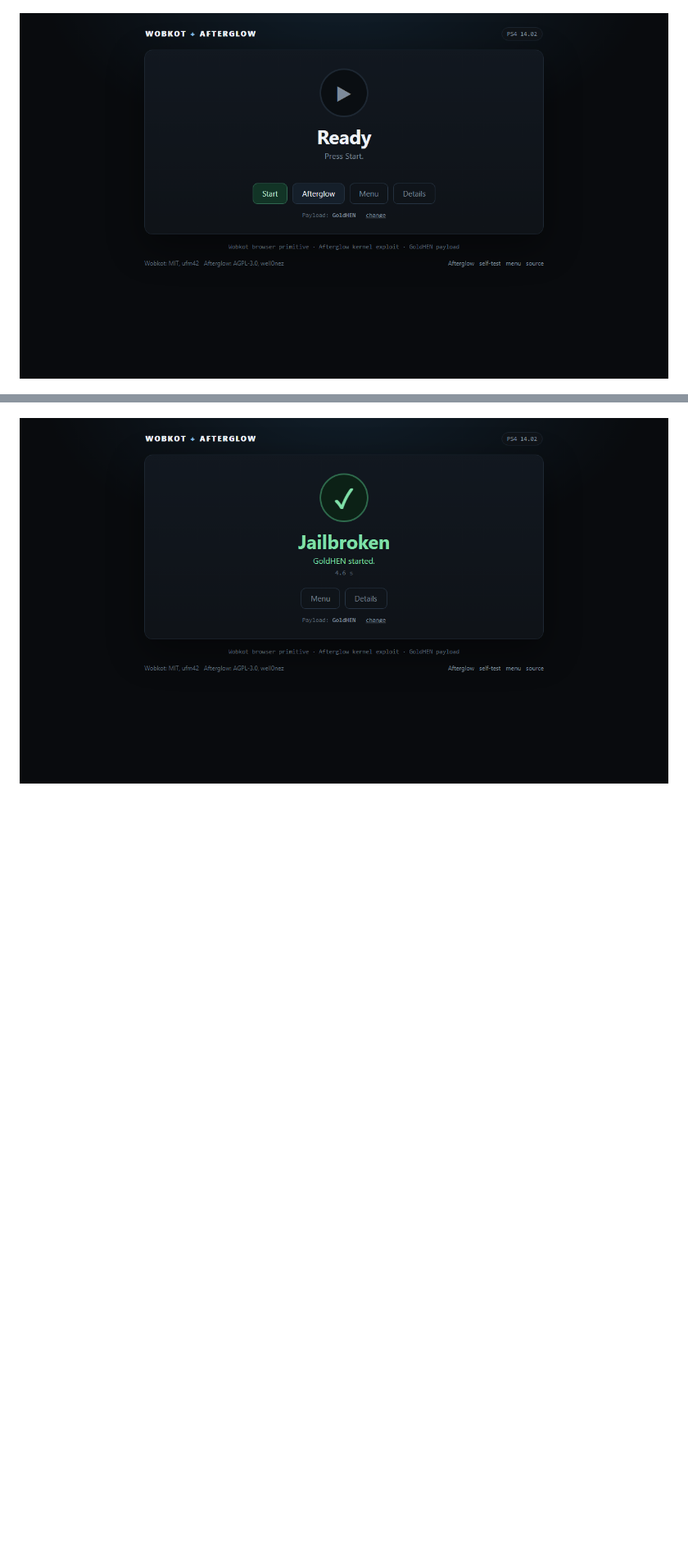
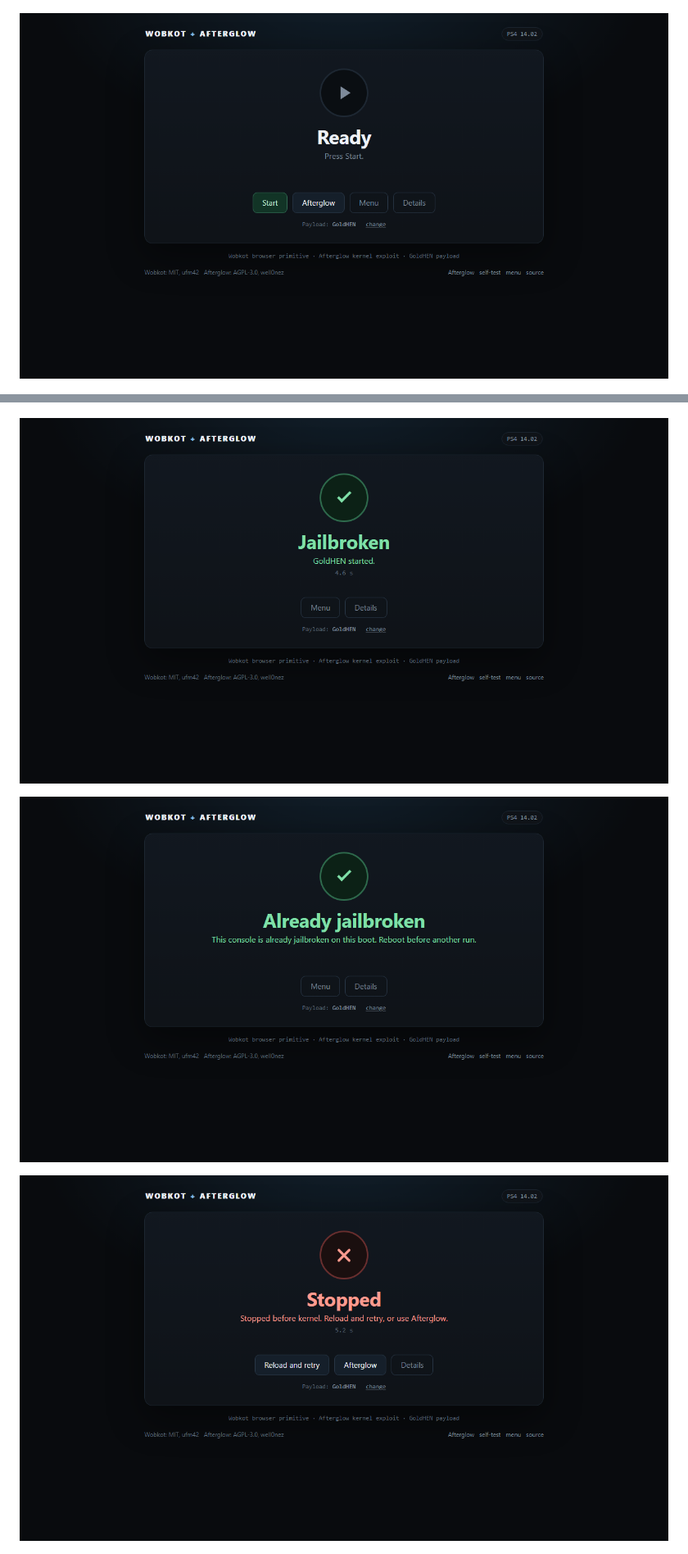
Before and after one commit to odiecay/pwn, a Markdown page: README.md, 2 parts joined by grey strips. Shown at 82% size. Rendered like a GitHub page; pictures changed too: screenshots/run-already.png (added), screenshots/run-fail.png (added), screenshots/run-page.png; blank space fills up the shorter version.

Commit message:
Show already-jailbroken instead of a false failure, draw icons in CSS

```diff
--- a/README.md
+++ b/README.md
@@ -29,6 +29,10 @@ PS5                 Wobkot PS5 chain (upstream support)
 ![Running](screenshots/run-running.png)
 
 ![Jailbroken](screenshots/run-success.png)
+
+![Already jailbroken](screenshots/run-already.png)
+
+![Stopped](screenshots/run-fail.png)
 
 ![Details](screenshots/run-details.png)
 
```
Also changed, not shown: other parts of README.md (+4 -1 lines), screenshots/run-details.png, screenshots/run-running.png, 7 other files.
